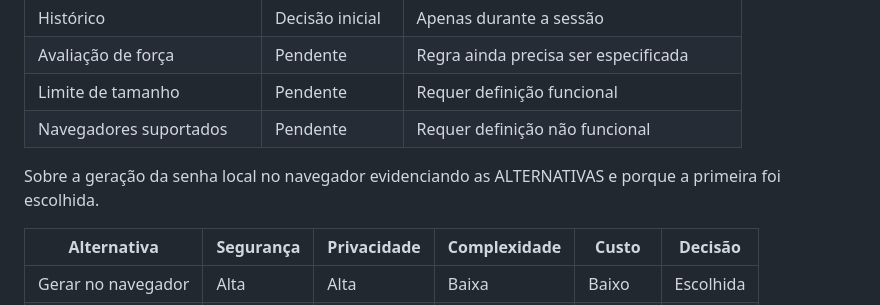
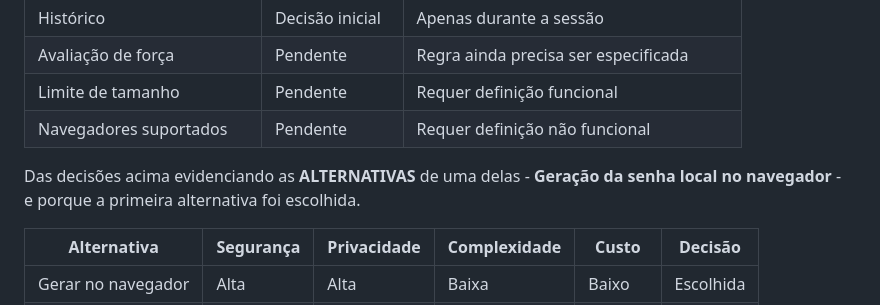
Before and after one commit to jorgemlucas/password-generator, a Markdown page: C11-ProjetoArquitetura/ProducaoSolucoes/README.md, the part around the change. GitHub-like rendering.

Commit message:
Clarify password generation alternatives in README
Updated README to clarify password generation alternatives and decision.

```diff
--- a/C11-ProjetoArquitetura/ProducaoSolucoes/README.md
+++ b/C11-ProjetoArquitetura/ProducaoSolucoes/README.md
@@ -259,7 +259,8 @@ O objetivo desta documentação é justamente evitar que essas decisões sejam t
 | Limite de tamanho          | Pendente        | Requer definição funcional              |
 | Navegadores suportados     | Pendente        | Requer definição não funcional          |
 
-Sobre a geração da senha local no navegador evidenciando as ALTERNATIVAS e porque a primeira foi escolhida.
+Das decisões acima evidenciando as **ALTERNATIVAS** de uma delas - **Geração da senha local no navegador** -
+e porque a primeira alternativa foi escolhida.
 
 | Alternativa         | Segurança	| Privacidade	| Complexidade   | Custo	  | Decisão    |
 |---------------------|-------------|-------------- |----------------|------------|------------|
```
